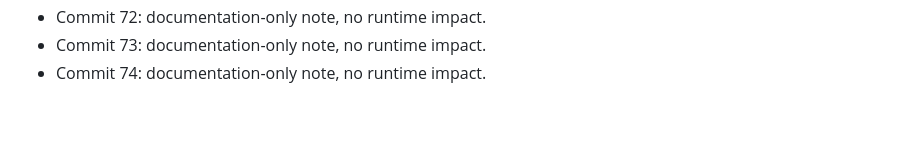
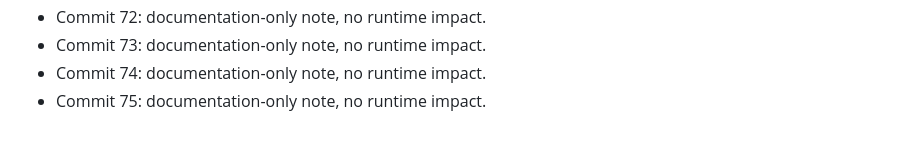
Before and after one commit to artkozk/LeonovCare, a Markdown page: non_functional_commit_notes.md, the part around the change. Rendered like a GitHub page.

Commit message:
chore: non-functional note 75

```diff
--- a/non_functional_commit_notes.md
+++ b/non_functional_commit_notes.md
@@ -74,3 +74,4 @@
 - Commit 72: documentation-only note, no runtime impact.
 - Commit 73: documentation-only note, no runtime impact.
 - Commit 74: documentation-only note, no runtime impact.
+- Commit 75: documentation-only note, no runtime impact.
```
